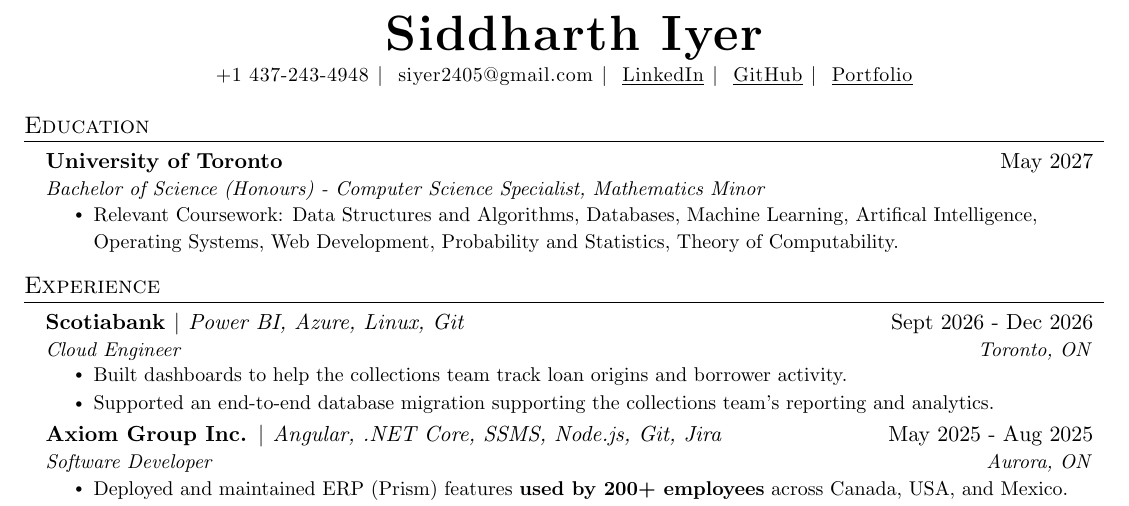
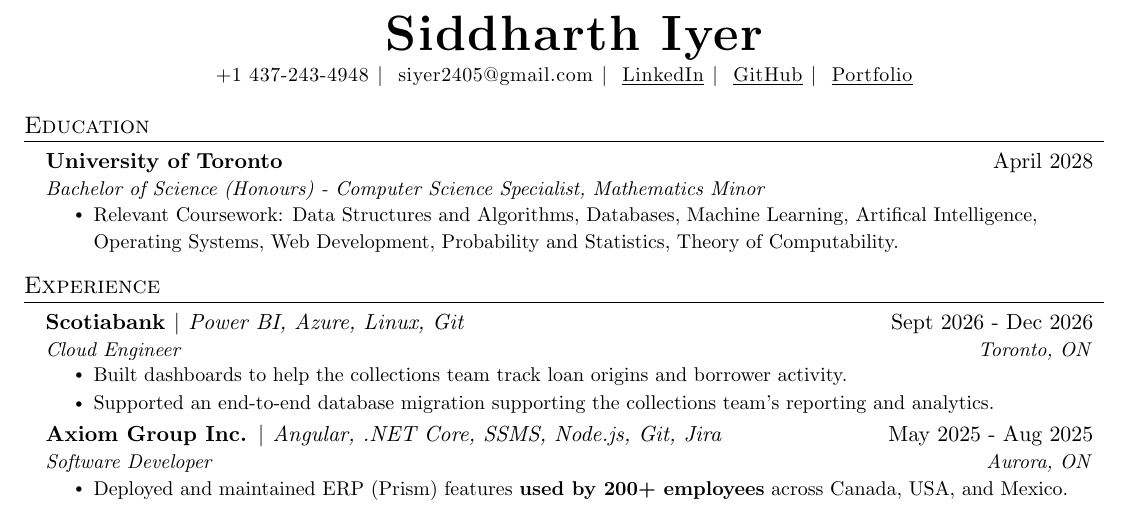
Before and after one commit to JigsawDragon/Resume, a LaTeX CV (Sid's Resume.tex): part of the page, cut so that both start at the same text. Compiled offline with pdfLaTeX.

Commit message:
changed grad date

```diff
--- a/Sid's Resume.tex
+++ b/Sid's Resume.tex
@@ -134,7 +134,7 @@
 \section{Education}
   \resumeSubHeadingListStart
     \resumeSubheading
-      {University of Toronto}{May 2027}
+      {University of Toronto}{April 2028}
       {Bachelor of Science (Honours) - Computer Science Specialist, Mathematics Minor}{}
     \resumeItemListStart
     \resumeItem{Relevant Coursework: Data Structures and Algorithms, Databases, Machine Learning, Artifical Intelligence, Operating Systems, Web Development, Probability and Statistics, Theory of Computability.}
```
Also changed, not shown: Sid's Resume.pdf.
